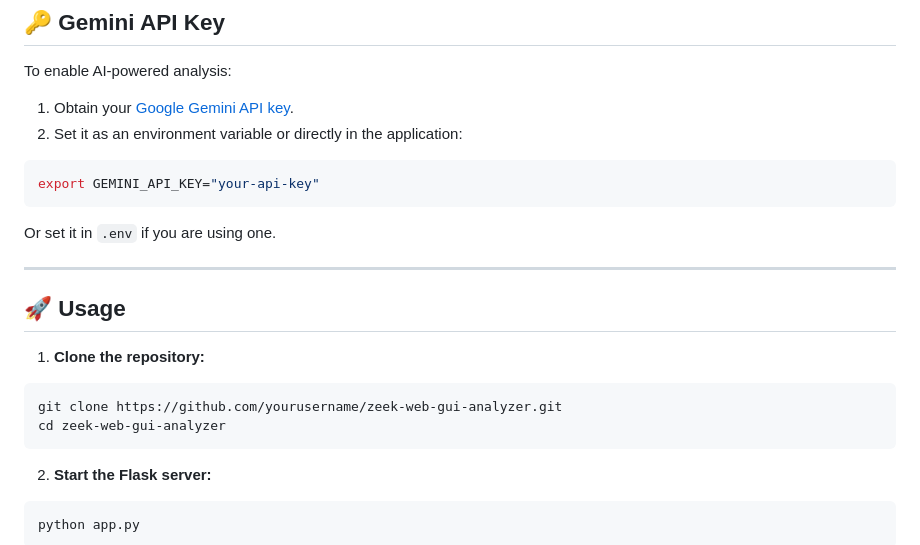
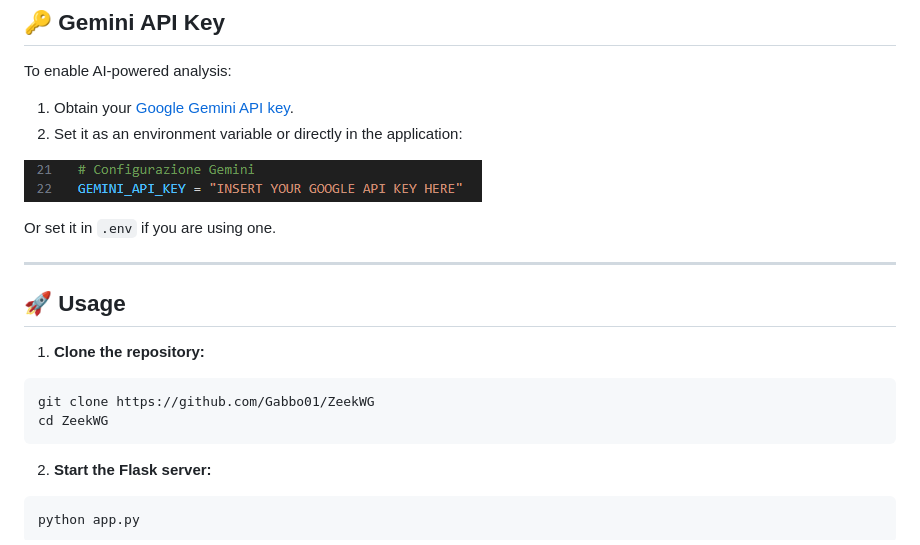
Before and after one commit to Gabbo01/ZeekWG, a Markdown page: README.md, the part around the change printed below. GitHub-like rendering.

````diff
--- a/README.md
+++ b/README.md
@@ -67,9 +67,9 @@ To enable AI-powered analysis:
 1. Obtain your [Google Gemini API key](https://ai.google.dev/gemini-api/docs/quickstart).
 2. Set it as an environment variable or directly in the application:
 
-```bash
-export GEMINI_API_KEY="your-api-key"
-```
+
+![Zeek Web GUI Screenshot](images/googleapikey.png)
+
 
 Or set it in `.env` if you are using one.
 
@@ -80,8 +80,8 @@ Or set it in `.env` if you are using one.
 1. **Clone the repository:**
 
 ```bash
-git clone https://github.com/yourusername/zeek-web-gui-analyzer.git
-cd zeek-web-gui-analyzer
+git clone https://github.com/Gabbo01/ZeekWG
+cd ZeekWG
 ```
 
 2. **Start the Flask server:**
````
Also changed, not shown: other parts of README.md (+9 -5 lines).
